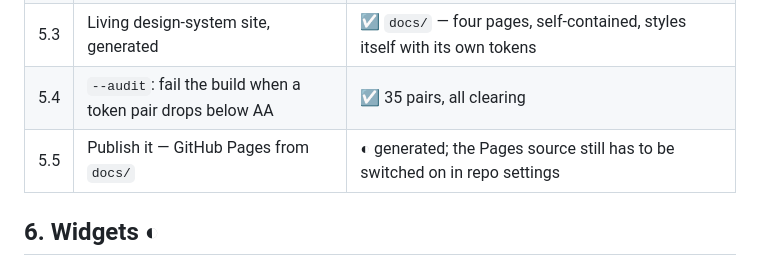
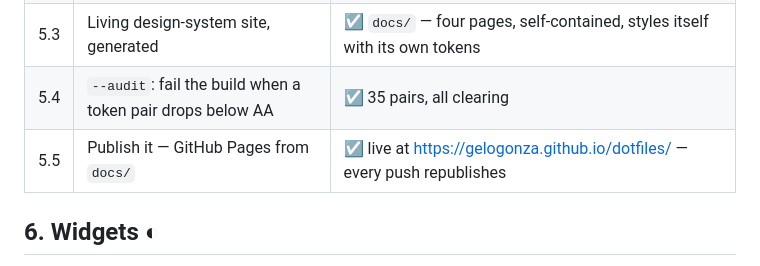
Before and after one commit to gelogonza/dotfiles, a Markdown page: docs/roadmap.md, the part around the change. Rendered like a GitHub page.

Commit message:
docs: mark the site as published
Verified live: 200 on / and the three case-study pages. Every push
republishes, so the link and design/tokens.json agree by construction.

Co-Authored-By: Claude Opus 5 <noreply@anthropic.com>

```diff
--- a/docs/roadmap.md
+++ b/docs/roadmap.md
@@ -87,7 +87,7 @@ The token source stopped being desktop-only.
 | 5.2 | Typed module for web projects | ☑ `design/tokens.ts` |
 | 5.3 | Living design-system site, generated | ☑ `docs/` — four pages, self-contained, styles itself with its own tokens |
 | 5.4 | `--audit`: fail the build when a token pair drops below AA | ☑ 35 pairs, all clearing |
-| 5.5 | Publish it — GitHub Pages from `docs/` | ◐ generated; the Pages source still has to be switched on in repo settings |
+| 5.5 | Publish it — GitHub Pages from `docs/` | ☑ live at https://gelogonza.github.io/dotfiles/ — every push republishes |
 
 ## 6. Widgets ◐
 
```
